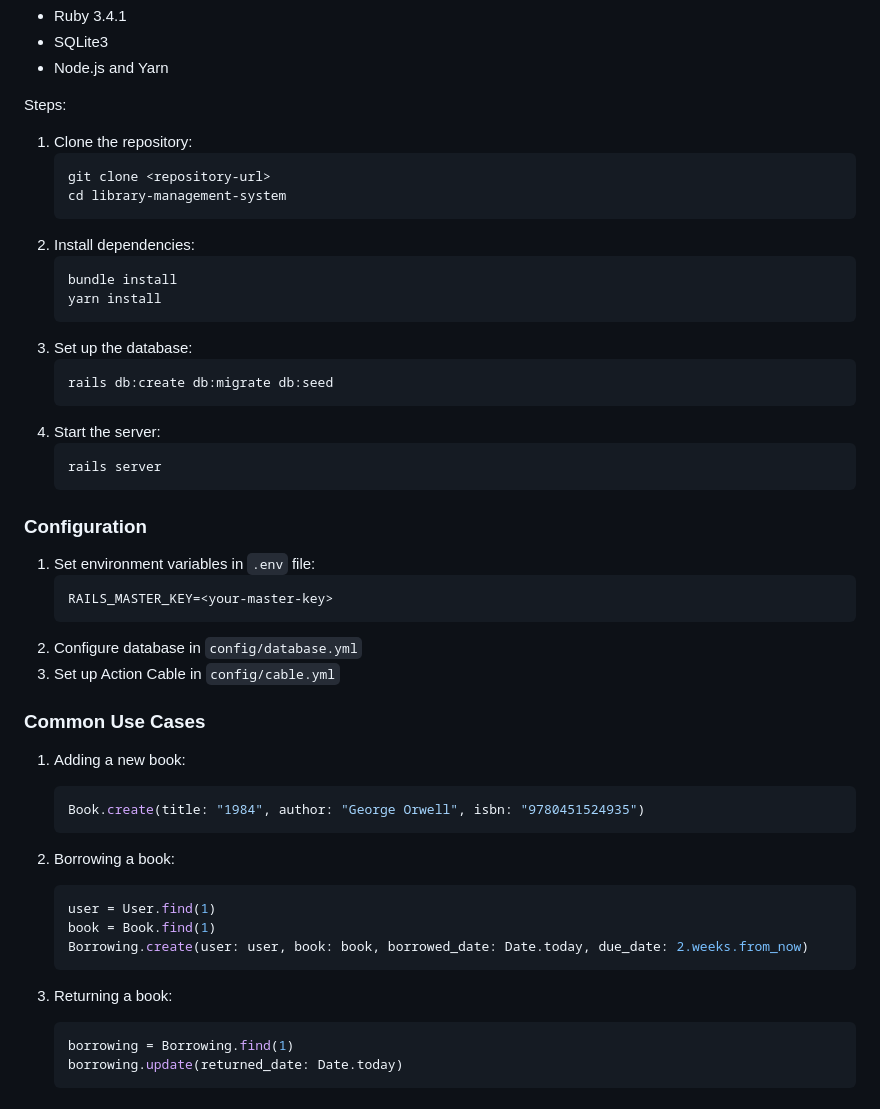
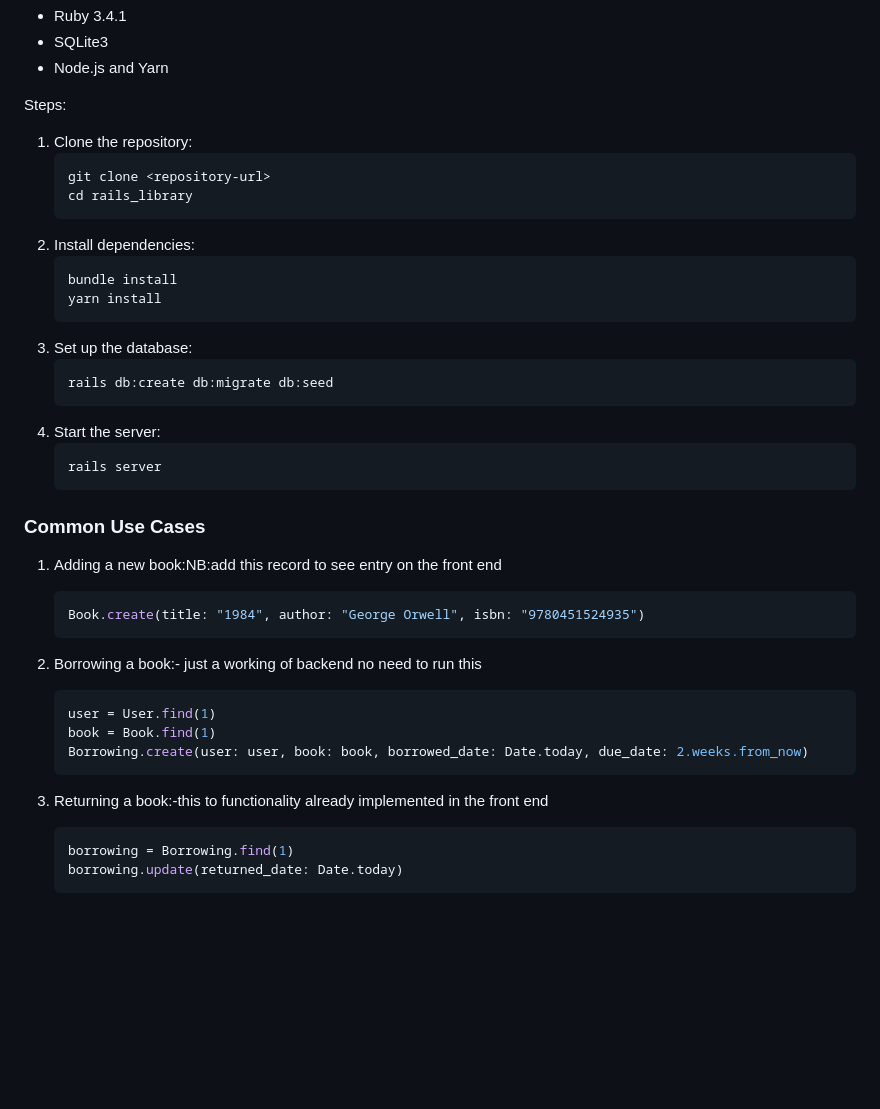
Before and after one commit to kigundalevi/rails_library, a Markdown page: README.md, the part around the change. GitHub-like rendering; blank space fills up the shorter version.

````diff
--- a/README.md
+++ b/README.md
@@ -54,7 +54,7 @@ Steps:
 1. Clone the repository:
    ```
    git clone <repository-url>
-   cd library-management-system
+   cd rails_library
    ```
 2. Install dependencies:
    ```
@@ -69,31 +69,21 @@ Steps:
    ```
    rails server
    ```
-
-### Configuration
-
-1. Set environment variables in `.env` file:
-   ```
-   RAILS_MASTER_KEY=<your-master-key>
-   ```
-2. Configure database in `config/database.yml`
-3. Set up Action Cable in `config/cable.yml`
-
 ### Common Use Cases
 
-1. Adding a new book:
+1. Adding a new book:NB:add this record to see entry on the front end
    ```ruby
    Book.create(title: "1984", author: "George Orwell", isbn: "9780451524935")
    ```
 
-2. Borrowing a book:
+2. Borrowing a book:- just a working of backend no need to run this
    ```ruby
    user = User.find(1)
    book = Book.find(1)
    Borrowing.create(user: user, book: book, borrowed_date: Date.today, due_date: 2.weeks.from_now)
    ```
 
-3. Returning a book:
+3. Returning a book:-this to functionality already implemented in the front end
    ```ruby
    borrowing = Borrowing.find(1)
    borrowing.update(returned_date: Date.today)
````
